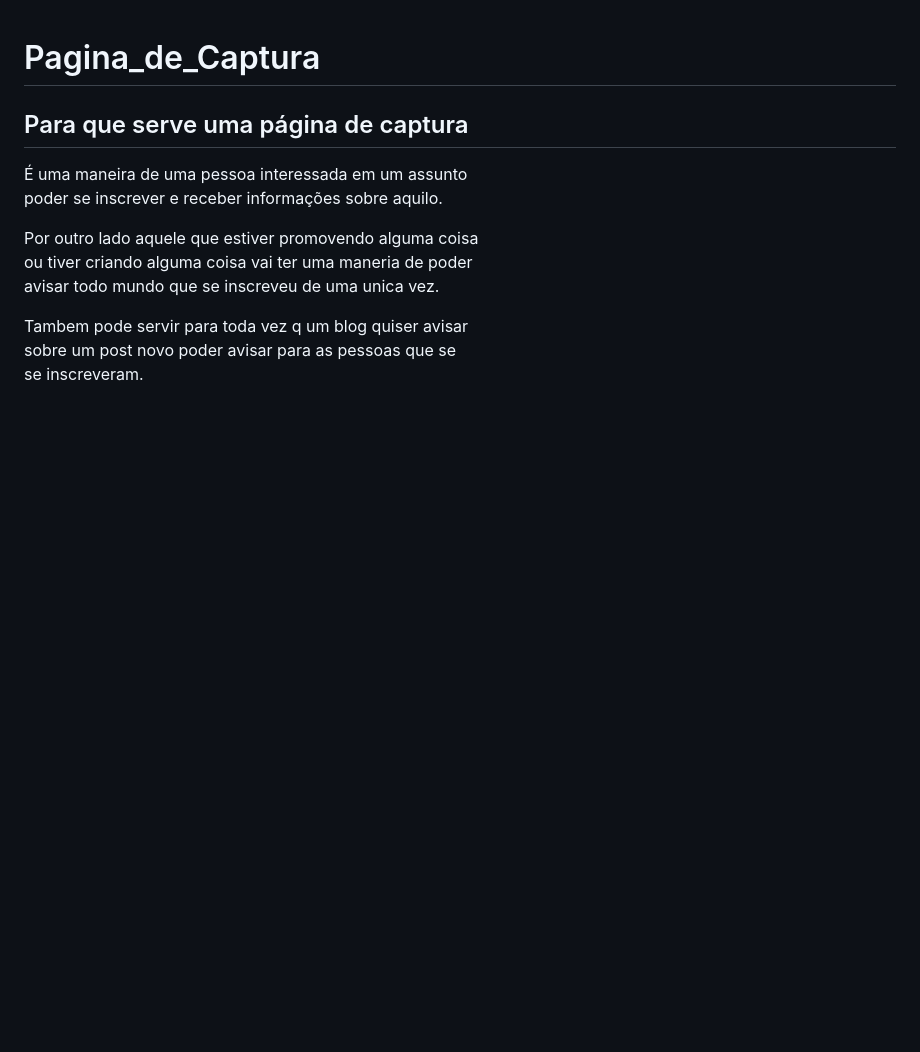
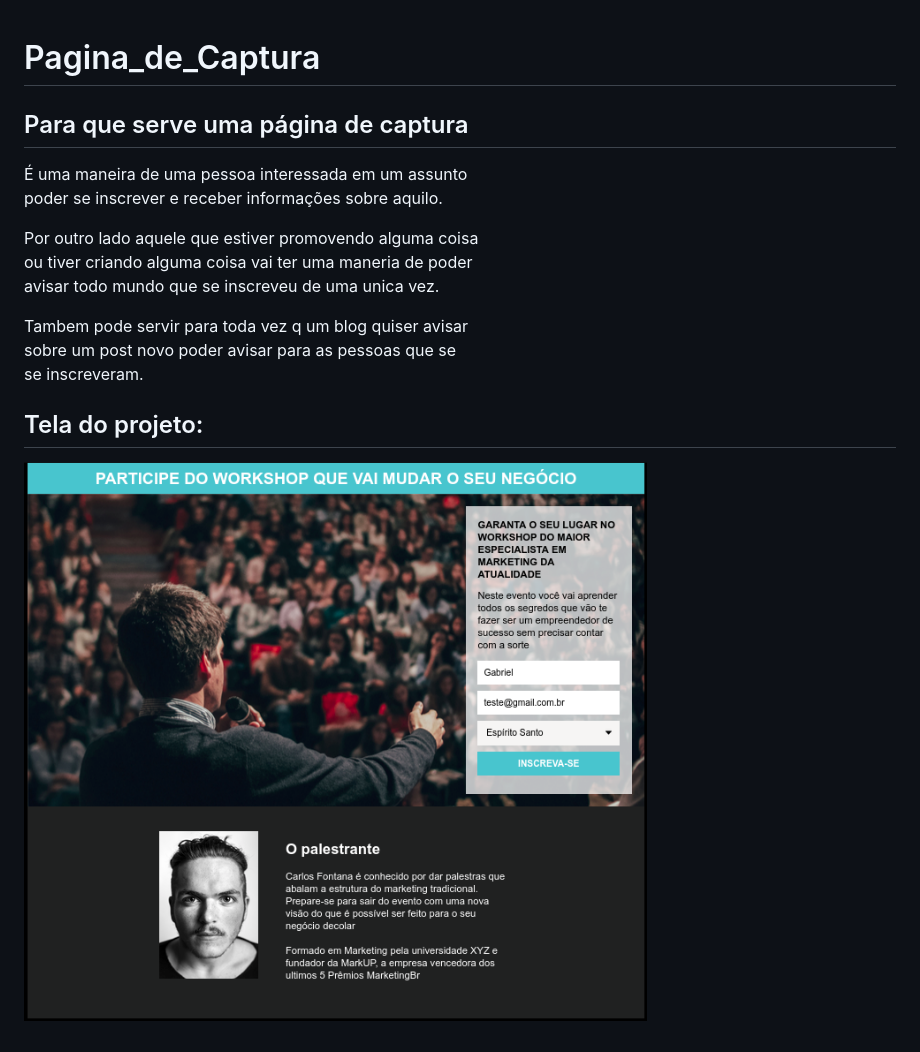
Before and after one commit to gabriel-rc-201/Pagina_de_Captura, a Markdown page: README.md, the part around the change. GitHub-like rendering; pictures changed too: images/CapturaDeTela.png (added); blank space fills up the shorter version.

Commit message:
adicionando imagem da tela do projeto

```diff
--- a/README.md
+++ b/README.md
@@ -12,3 +12,7 @@ avisar todo mundo que se inscreveu de uma unica vez.
 Tambem pode servir para toda vez q um blog quiser avisar
 sobre um post novo poder avisar para as pessoas que se
 se inscreveram.
+
+## Tela do projeto:
+
+![captura de tela](images/CapturaDeTela.png)
```
